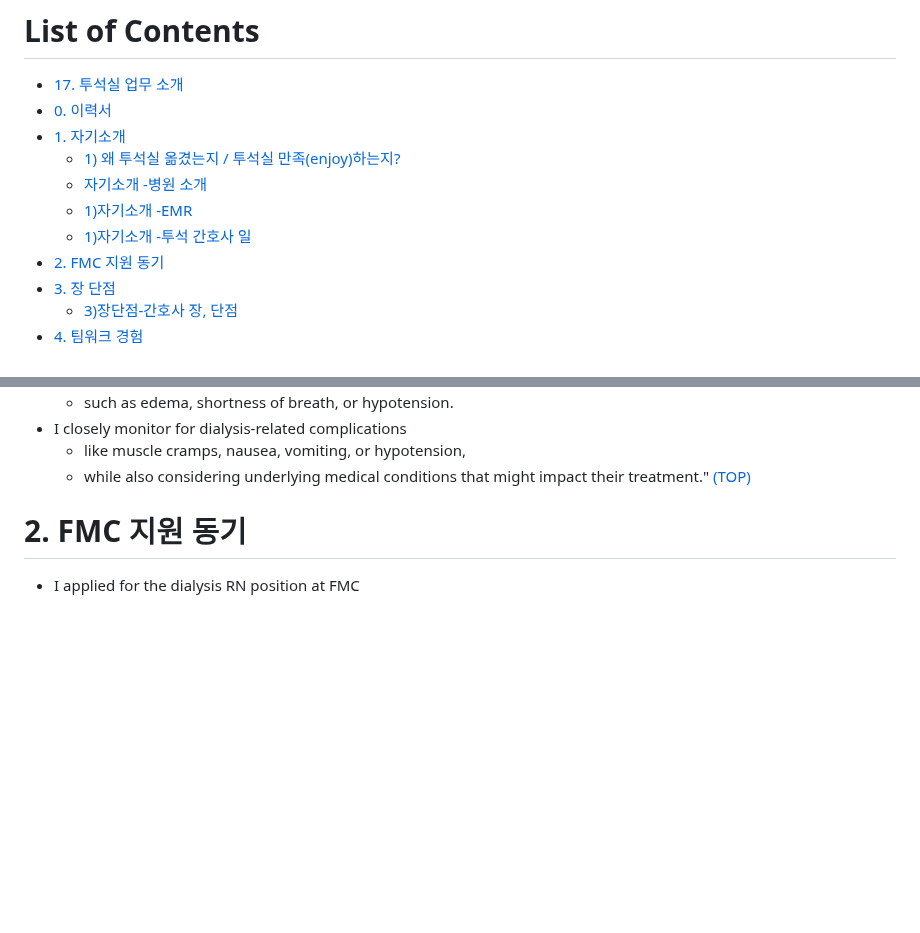
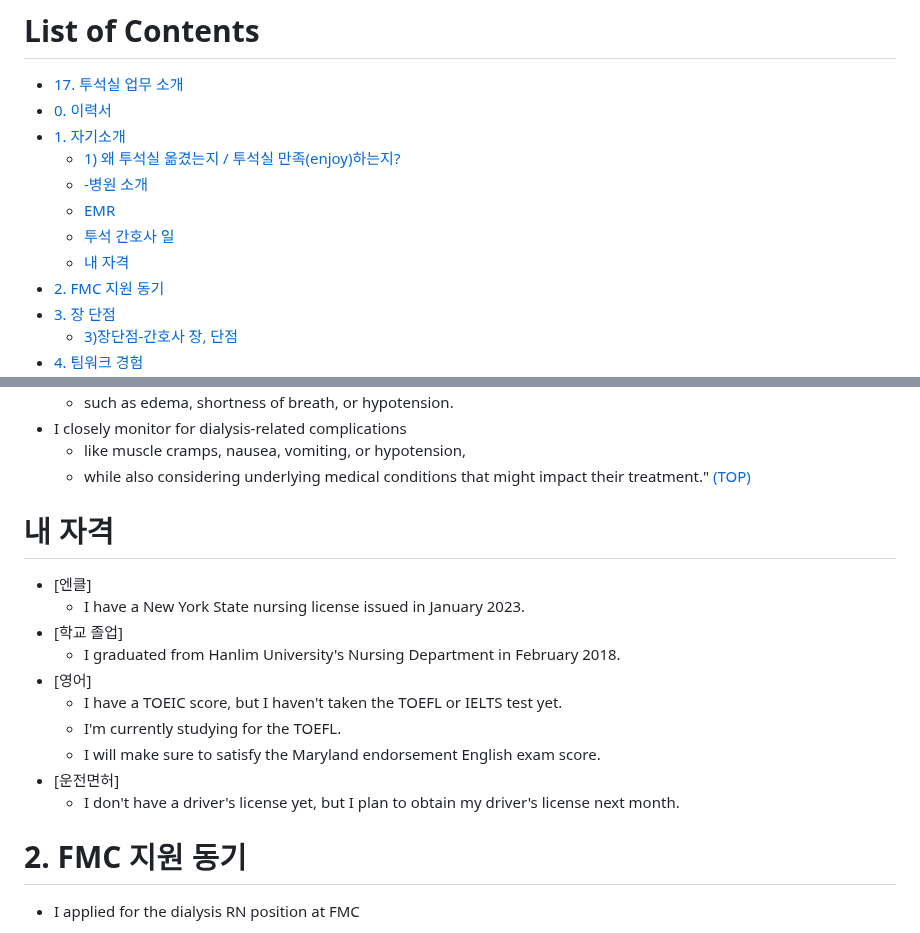
Before and after one commit to JoonHyeok-hozy-Kim/upenn_mcit, a Markdown page: ajiv.md, 2 parts joined by grey strips. Drawn GitHub-style; blank space fills up the shorter version.

Commit message:
240811 covered with galbook4 :

```diff
--- a/ajiv.md
+++ b/ajiv.md
@@ -3,9 +3,10 @@
 - [0. 이력서](#이력서)
 - [1. 자기소개](#1-자기소개) <br>
   - [1) 왜 투석실 옮겼는지 / 투석실 만족(enjoy)하는지?](#11-자기소개--왜-투석실-옮겼는지--투석실-만족enjoy하는지) <br>
-  - [자기소개 -병원 소개](#1자기소개--병원-소개)
-  - [1)자기소개 -EMR](#1자기소개--emr) <br>
-  - [1)자기소개 -투석 간호사 일](#1자기소개--투석-간호사-일) <br>
+  - [ -병원 소개](#1자기소개--병원-소개)
+  - [EMR](#1자기소개--emr) <br>
+  - [투석 간호사 일](#1자기소개--투석-간호사-일) <br>
+  - [내 자격](#내-자격)
 - [2. FMC 지원 동기](#2-fmc-지원-동기) <br>
 - [3. 장 단점](#3-장-단점) <br>
   - [3)장단점-간호사 장, 단점](#3장단점-간호사-장-단점) <br>
@@ -154,6 +155,20 @@ for the regular and long-term treatment.
 - I closely monitor for dialysis-related complications
   - like muscle cramps, nausea, vomiting, or hypotension,
   - while also considering underlying medical conditions that might impact their treatment." [(TOP)](#list-of-contents)
+
+# 내 자격
+- [엔클]
+  - I have a New York State nursing license issued in January 2023.
+- [학교 졸업]
+  - I graduated from Hanlim University's Nursing Department in February 2018.
+- [영어]
+  - I have a TOEIC score, but I haven't taken the TOEFL or IELTS test yet.
+  - I'm currently studying for the TOEFL.
+  - I will make sure to satisfy the Maryland endorsement English exam score.
+- [운전면허]
+  - I don't have a driver's license yet, but I plan to obtain my driver's license next month.
+
+
 
 # 2. FMC 지원 동기
 - I applied for the dialysis RN position at FMC
```
